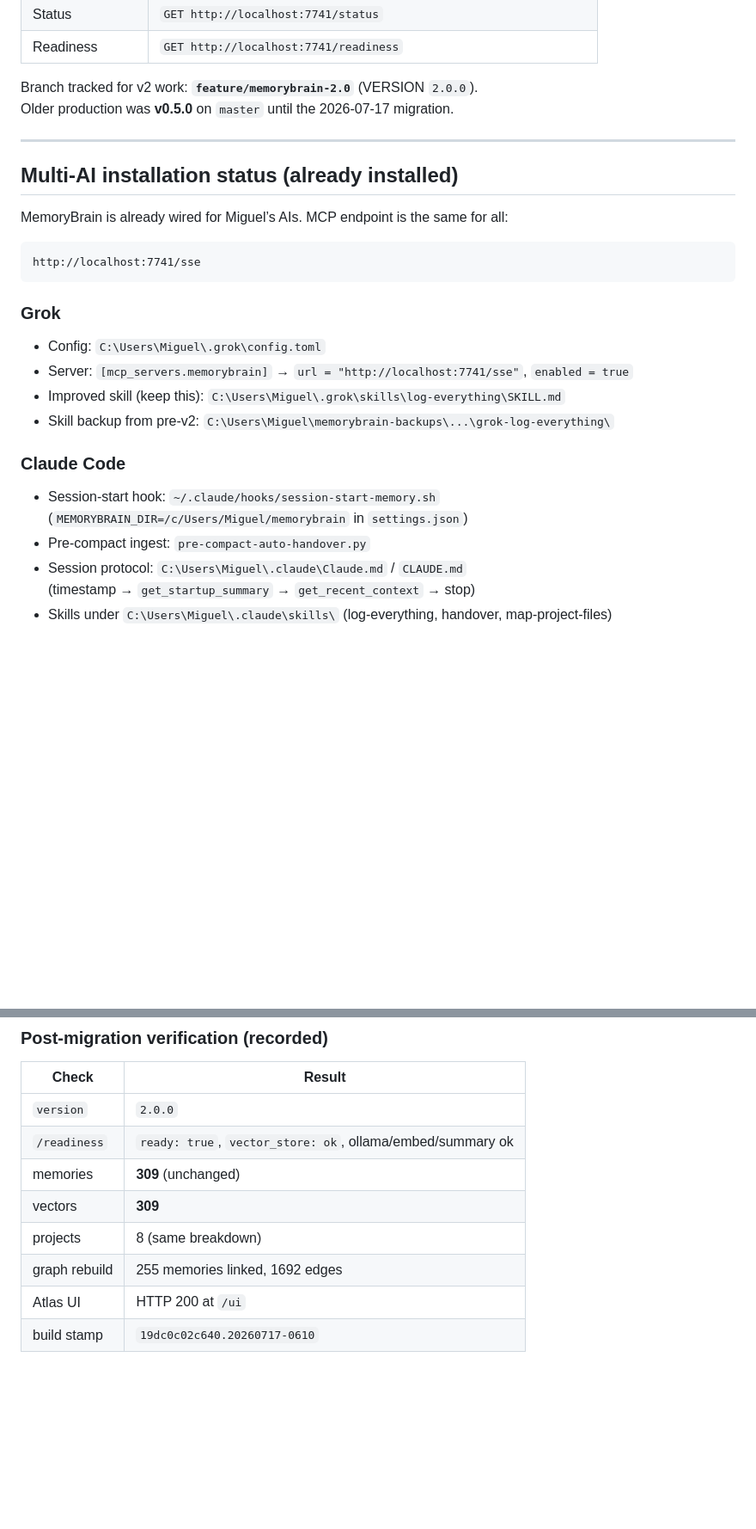
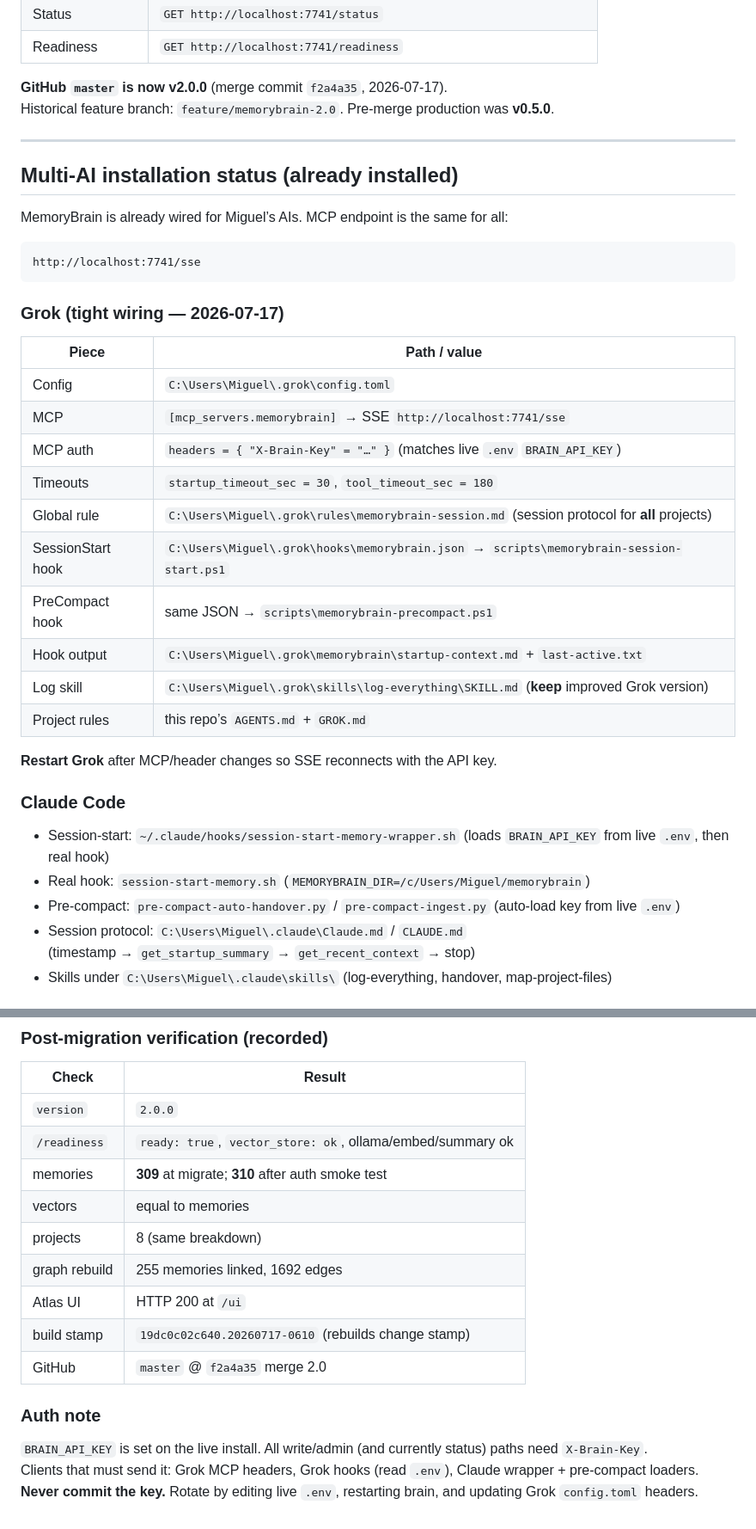
Before and after one commit to Zarakilian/MemoryBrain, a Markdown page: GROK.md, 2 parts joined by grey strips. Shown at 86% size. GitHub-like rendering; blank space fills up the shorter version.

Commit message:
docs: record master 2.0 merge, Grok tight wiring, API key clients
Update GROK.md for master@f2a4a35, SessionStart/PreCompact hooks, global
rule path, BRAIN_API_KEY client matrix. Refresh SKILL_GROK HTTP auth notes.

````diff
--- a/GROK.md
+++ b/GROK.md
@@ -42,8 +42,8 @@ It replaces flat `MEMORY.md` files with searchable, project-scoped, durable memo
 | Status | `GET http://localhost:7741/status` |
 | Readiness | `GET http://localhost:7741/readiness` |
 
-Branch tracked for v2 work: **`feature/memorybrain-2.0`** (VERSION `2.0.0`).
-Older production was **v0.5.0** on `master` until the 2026-07-17 migration.
+**GitHub `master` is now v2.0.0** (merge commit `f2a4a35`, 2026-07-17).
+Historical feature branch: `feature/memorybrain-2.0`. Pre-merge production was **v0.5.0**.
 
 ---
 
@@ -55,18 +55,28 @@ MemoryBrain is already wired for Miguel’s AIs. MCP endpoint is the same for al
 http://localhost:7741/sse
 ```
 
-### Grok
+### Grok (tight wiring — 2026-07-17)
 
-- Config: `C:\Users\Miguel\.grok\config.toml`
-- Server: `[mcp_servers.memorybrain]` → `url = "http://localhost:7741/sse"`, `enabled = true`
-- Improved skill (keep this): `C:\Users\Miguel\.grok\skills\log-everything\SKILL.md`
-- Skill backup from pre-v2: `C:\Users\Miguel\memorybrain-backups\...\grok-log-everything\`
+| Piece | Path / value |
+|-------|----------------|
+| Config | `C:\Users\Miguel\.grok\config.toml` |
+| MCP | `[mcp_servers.memorybrain]` → SSE `http://localhost:7741/sse` |
+| MCP auth | `headers = { "X-Brain-Key" = "…" }` (matches live `.env` `BRAIN_API_KEY`) |
+| Timeouts | `startup_timeout_sec = 30`, `tool_timeout_sec = 180` |
+| Global rule | `C:\Users\Miguel\.grok\rules\memorybrain-session.md` (session protocol for **all** projects) |
+| SessionStart hook | `C:\Users\Miguel\.grok\hooks\memorybrain.json` → `scripts\memorybrain-session-start.ps1` |
+| PreCompact hook | same JSON → `scripts\memorybrain-precompact.ps1` |
+| Hook output | `C:\Users\Miguel\.grok\memorybrain\startup-context.md` + `last-active.txt` |
+| Log skill | `C:\Users\Miguel\.grok\skills\log-everything\SKILL.md` (**keep** improved Grok version) |
+| Project rules | this repo’s `AGENTS.md` + `GROK.md` |
+
+**Restart Grok** after MCP/header changes so SSE reconnects with the API key.
 
 ### Claude Code
 
-- Session-start hook: `~/.claude/hooks/session-start-memory.sh`
-  (`MEMORYBRAIN_DIR=/c/Users/Miguel/memorybrain` in `settings.json`)
-- Pre-compact ingest: `pre-compact-auto-handover.py`
+- Session-start: `~/.claude/hooks/session-start-memory-wrapper.sh` (loads `BRAIN_API_KEY` from live `.env`, then real hook)
+- Real hook: `session-start-memory.sh` (`MEMORYBRAIN_DIR=/c/Users/Miguel/memorybrain`)
+- Pre-compact: `pre-compact-auto-handover.py` / `pre-compact-ingest.py` (auto-load key from live `.env`)
 - Session protocol: `C:\Users\Miguel\.claude\Claude.md` / `CLAUDE.md`
   (timestamp → `get_startup_summary` → `get_recent_context` → stop)
 - Skills under `C:\Users\Miguel\.claude\skills\` (log-everything, handover, map-project-files)
@@ -320,9 +330,16 @@ Live `.env` lives only under `C:\Users\Miguel\memorybrain\.env` (gitignored).
 |-------|--------|
 | `version` | `2.0.0` |
 | `/readiness` | `ready: true`, `vector_store: ok`, ollama/embed/summary ok |
-| memories | **309** (unchanged) |
-| vectors | **309** |
+| memories | **309** at migrate; **310** after auth smoke test |
+| vectors | equal to memories |
 | projects | 8 (same breakdown) |
 | graph rebuild | 255 memories linked, 1692 edges |
 | Atlas UI | HTTP 200 at `/ui` |
-| build stamp | `19dc0c02c640.20260717-0610` |
+| build stamp | `19dc0c02c640.20260717-0610` (rebuilds change stamp) |
+| GitHub | `master` @ `f2a4a35` merge 2.0 |
+
+### Auth note
+
+`BRAIN_API_KEY` is set on the live install. All write/admin (and currently status) paths need `X-Brain-Key`.
+Clients that must send it: Grok MCP headers, Grok hooks (read `.env`), Claude wrapper + pre-compact loaders.
+**Never commit the key.** Rotate by editing live `.env`, restarting brain, and updating Grok `config.toml` headers.
````
